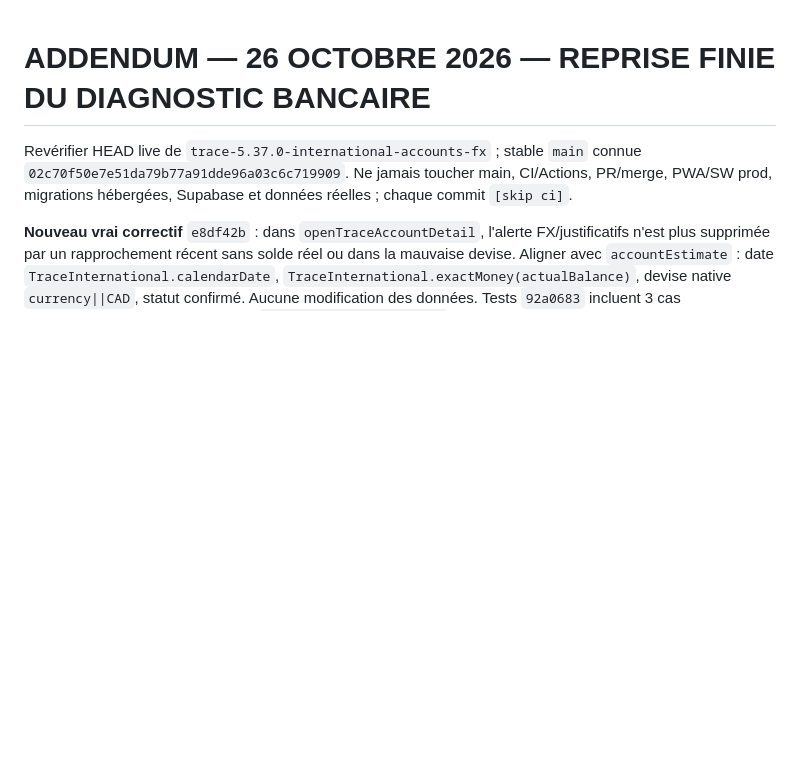
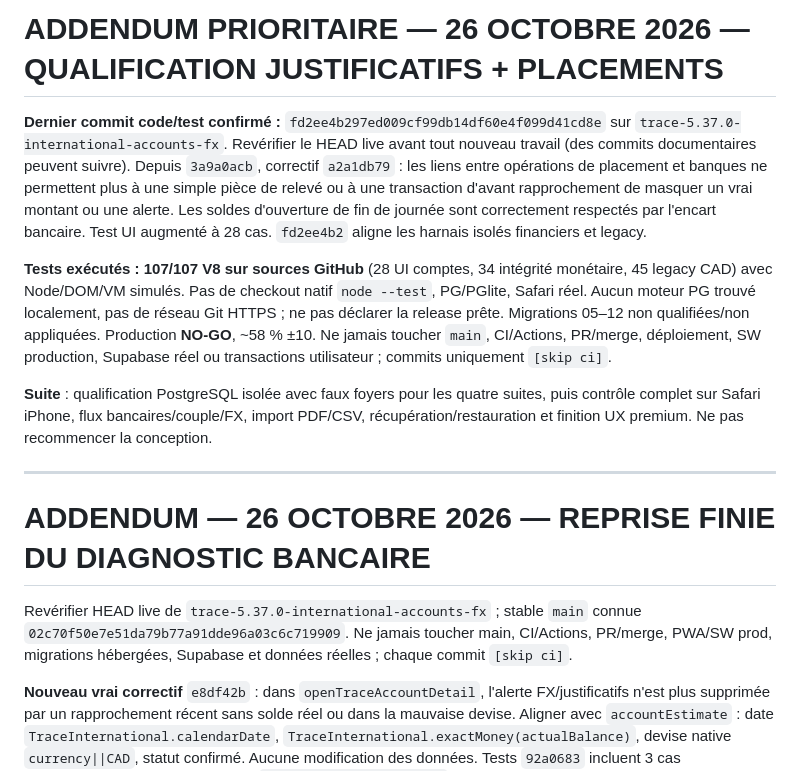
Before and after one commit to louisantoine78/Budget-duo, a Markdown page: docs/TRACE-5.37.0-CHAT-REPRISE-PROMPT.md, the part around the change. GitHub-like rendering; blank space fills up the shorter version.

```diff
--- a/docs/TRACE-5.37.0-CHAT-REPRISE-PROMPT.md
+++ b/docs/TRACE-5.37.0-CHAT-REPRISE-PROMPT.md
@@ -1,3 +1,13 @@
+# ADDENDUM PRIORITAIRE — 26 OCTOBRE 2026 — QUALIFICATION JUSTIFICATIFS + PLACEMENTS
+
+**Dernier commit code/test confirmé :** `fd2ee4b297ed009cf99db14df60e4f099d41cd8e` sur `trace-5.37.0-international-accounts-fx`. Revérifier le HEAD live avant tout nouveau travail (des commits documentaires peuvent suivre). Depuis `3a9a0acb`, correctif `a2a1db79` : les liens entre opérations de placement et banques ne permettent plus à une simple pièce de relevé ou à une transaction d'avant rapprochement de masquer un vrai montant ou une alerte. Les soldes d'ouverture de fin de journée sont correctement respectés par l'encart bancaire. Test UI augmenté à 28 cas. `fd2ee4b2` aligne les harnais isolés financiers et legacy.
+
+**Tests exécutés : 107/107 V8 sur sources GitHub** (28 UI comptes, 34 intégrité monétaire, 45 legacy CAD) avec Node/DOM/VM simulés. Pas de checkout natif `node --test`, PG/PGlite, Safari réel. Aucun moteur PG trouvé localement, pas de réseau Git HTTPS ; ne pas déclarer la release prête. Migrations 05–12 non qualifiées/non appliquées. Production **NO-GO**, ~58 % ±10. Ne jamais toucher `main`, CI/Actions, PR/merge, déploiement, SW production, Supabase réel ou transactions utilisateur ; commits uniquement `[skip ci]`.
+
+**Suite** : qualification PostgreSQL isolée avec faux foyers pour les quatre suites, puis contrôle complet sur Safari iPhone, flux bancaires/couple/FX, import PDF/CSV, récupération/restauration et finition UX premium. Ne pas recommencer la conception.
+
+---
+
 # ADDENDUM — 26 OCTOBRE 2026 — REPRISE FINIE DU DIAGNOSTIC BANCAIRE
 
 Revérifier HEAD live de `trace-5.37.0-international-accounts-fx` ; stable `main` connue `02c70f50e7e51da79b77a91dde96a03c6c719909`. Ne jamais toucher main, CI/Actions, PR/merge, PWA/SW prod, migrations hébergées, Supabase et données réelles ; chaque commit `[skip ci]`.
```
Also changed, not shown: docs/TRACE-5.37.0-HANDOFF.md (+12 -0 lines), docs/TRACE-5.37.0-RELEASE-CHECKLIST.md (+12 -0 lines).
